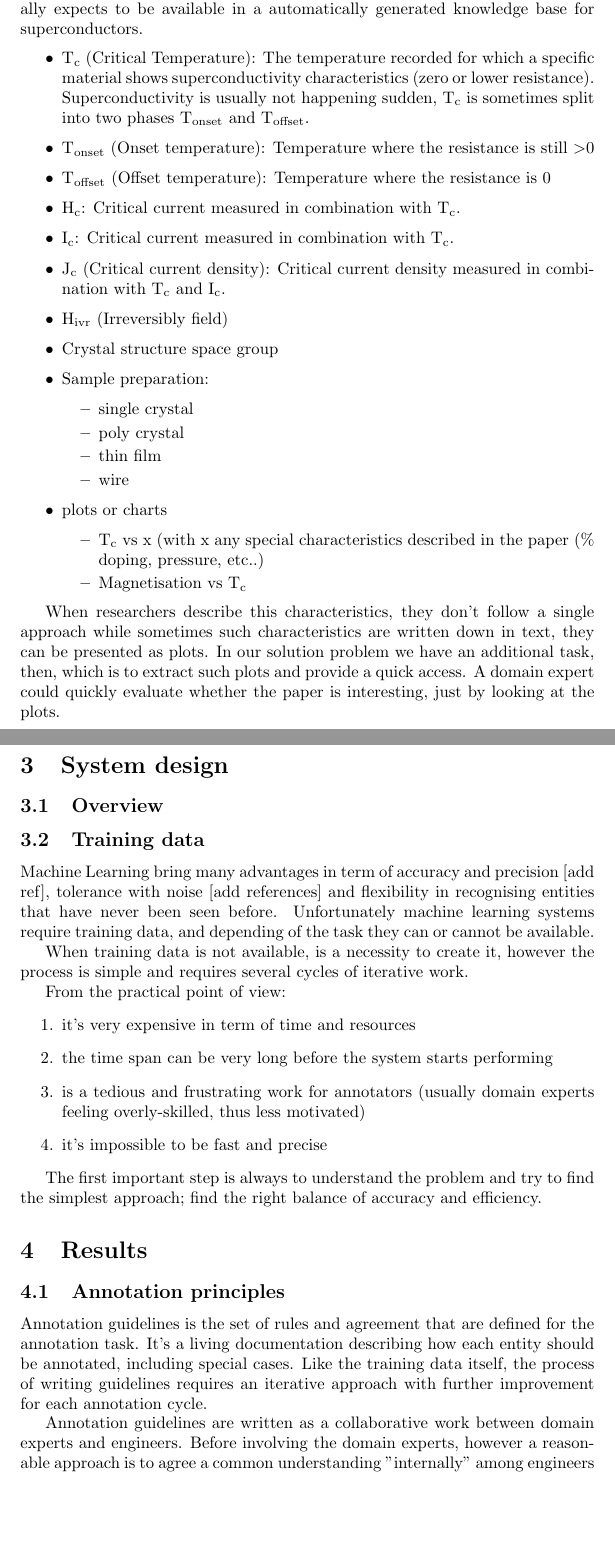
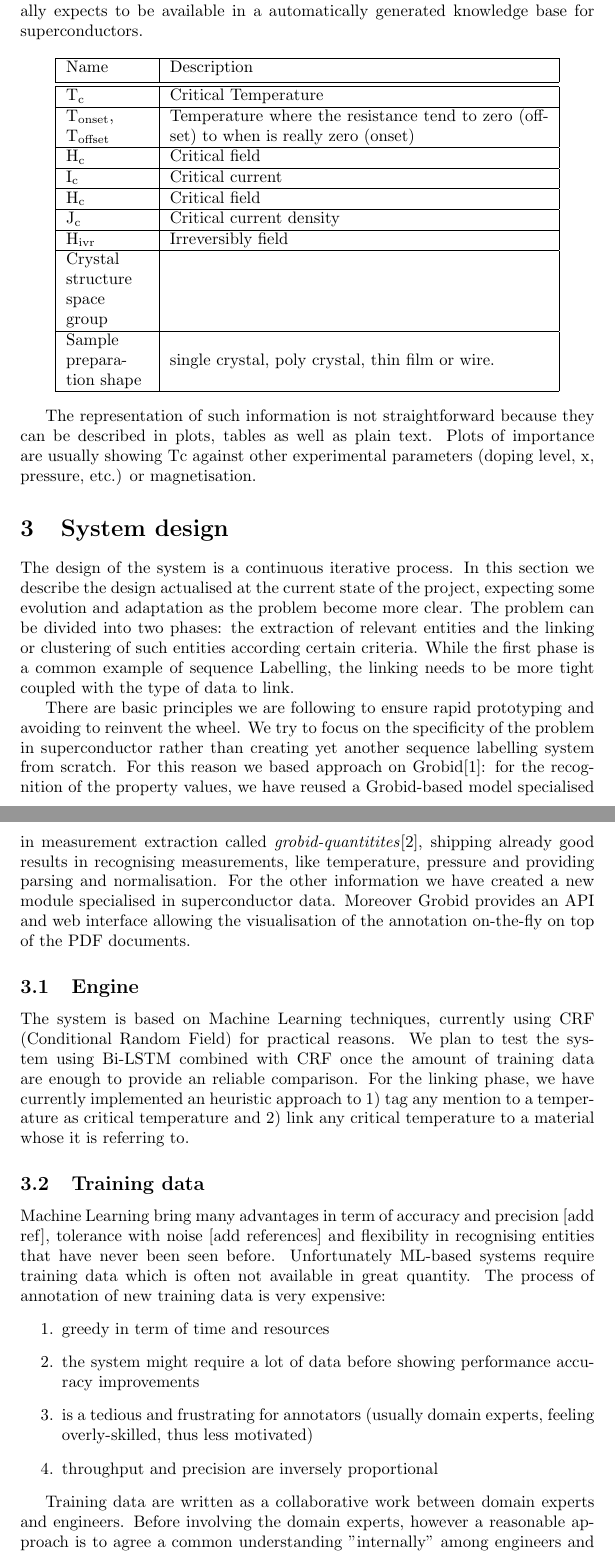
Before and after one commit to Simon-Nak/superconductor-extraction-paper-ieice2019, a LaTeX paper (main.tex): two parts of pages 4 and 5 of 6 before the commit and two parts of pages 4 and 5 of 7 after it, joined at a grey line, cut so that both start at the same text, the shorter picture padded with empty space. Compiled offline with pdfLaTeX.

Commit message:
Update of the day

```diff
--- a/main.tex
+++ b/main.tex
@@ -67,65 +67,63 @@ The goal of this project is to find a reliable way to generate such database aut
 \subsection{Information of interest}
 As part of the usual step of assessing the feasibility, and collecting requirements from domain expert, we briefly describe information that domain expert ideally expects to be available in a automatically generated knowledge base for superconductors.
 
-\begin{itemize}
-    \item T\textsubscript{c} (Critical Temperature): The temperature recorded for which a specific material shows superconductivity characteristics (zero or lower resistance). Superconductivity is usually not happening sudden, T\textsubscript{c} is sometimes split into two phases T\textsubscript{onset} and T\textsubscript{offset}.
-    \item T\textsubscript{onset} (Onset temperature): Temperature where the resistance is still \textgreater 0
-    \item T\textsubscript{offset} (Offset temperature): Temperature where the resistance is 0
-    \item H\textsubscript{c}: Critical current measured in combination with T\textsubscript{c}.
-    \item I\textsubscript{c}: Critical current measured in combination with T\textsubscript{c}.
-    \item J\textsubscript{c} (Critical current density): Critical current density measured in combination with T\textsubscript{c} and I\textsubscript{c}.
-    \item H\textsubscript{ivr} (Irreversibly field) % need to describe
-    \item Crystal structure space group % need to describe
-    \item Sample preparation:
-    \begin{itemize}
-        \item single crystal
-        \item poly crystal
-        \item thin film
-        \item wire
-    \end{itemize}% need to describe
-    \item plots or charts
-    % here I cannot really write any meaningful sentence, so I what I had in my notes and we add sentences around it later :-)
-    \begin{itemize}
-        \item T\textsubscript{c} vs x (with x any special characteristics described in the paper (\% doping, pressure, etc..)
-        \item Magnetisation vs T\textsubscript{c}
-    \end{itemize}
-\end{itemize}
+\begin{center}
+    \begin{tabular}{ | m{5em} | m{8cm}| }
+    \hline
+        Name & Description  \\ [0.5ex]
+    \hline\hline
+        T\textsubscript{c} & Critical Temperature\\
+    \hline
+        T\textsubscript{onset}, T\textsubscript{offset} & Temperature where the resistance tend to zero (offset) to when is really zero (onset)\\
+    \hline
+        H\textsubscript{c} & Critical field\\
+    \hline
+        I\textsubscript{c} & Critical current\\
+    \hline
+        H\textsubscript{c} & Critical field\\
+    \hline
+        J\textsubscript{c} & Critical current density\\
+    \hline
+        H\textsubscript{ivr} & Irreversibly field\\
+    \hline
+        Crystal structure space group & \\
+    \hline
+        Sample preparation shape & single crystal, poly crystal, thin film or wire. \\
+    \hline
+    \end{tabular}
+\end{center}
 
-When researchers describe this characteristics, they don't follow a single approach while sometimes such characteristics are written down in text, they can be presented as plots.
-In our solution problem we have an additional task, then, which is to extract such plots and provide a quick access. A domain expert could quickly evaluate whether the paper is interesting, just by looking at the plots.
+The representation of such information is not straightforward because they can be described in plots, tables as well as plain text. Plots of importance are usually showing Tc against other experimental parameters (doping level, x, pressure, etc.) or magnetisation.
 
 \section{System design}
+The design of the system is a continuous iterative process. In this section we describe the design actualised at the current state of the project, expecting some evolution and adaptation as the problem become more clear.
+The problem can be divided into two phases: the extraction of relevant entities and the linking or clustering of such entities according certain criteria.
+While the first phase is a common example of sequence Labelling, the linking needs to be more tight coupled with the type of data to link.
 
-\subsection{Overview}
+There are basic principles we are following to ensure rapid prototyping and avoiding to reinvent the wheel. We try to focus on the specificity of the problem in superconductor rather than creating yet another sequence labelling system from scratch. For this reason we based approach on Grobid\cite{GROBID}: for the recognition of the property values, we have reused a Grobid-based model specialised in measurement extraction called \textit{grobid-quantitites}\cite{grobid-quantities}, shipping already good results in recognising measurements, like temperature, pressure and providing parsing and normalisation. For the other information we have created a new module specialised in superconductor data. Moreover Grobid provides an API and web interface allowing the visualisation of the annotation on-the-fly on top of the PDF documents.
+
+\subsection{Engine}
 \label{sec:overview}
+The system is based on Machine Learning techniques, currently using CRF (Conditional Random Field) for practical reasons. We plan to test the system using Bi-LSTM combined with CRF once the amount of training data are enough to provide an reliable comparison.
+For the linking phase, we have currently implemented an heuristic approach to 1) tag any mention to a temperature as critical temperature and 2) link any critical temperature to a material whose it is referring to.
 
 \subsection{Training data}
-% In this section we are discussing the process of annotation, in particular: 1. how did we find the right balance of annotation, 2.  results in term of IAA
+% In this section we are discussing the process of annotation, in particular:
+% 1. how did we find the right balance of annotation,
+% 2.  results in term of IAA
 
 Machine Learning bring many advantages in term of accuracy and precision [add ref], tolerance with noise [add references] and flexibility in recognising entities that have never been seen before.
-Unfortunately machine learning systems require training data, and depending of the task they can or cannot be available.
-
-When training data is not available, is a necessity to create it, however the process is simple and requires several cycles of iterative work.
-
-From the practical point of view:
+Unfortunately ML-based systems require training data which is often not available in great quantity.
+The process of annotation of new training data is very expensive:
 \begin{enumerate}
-    \item it's very expensive in term of time and resources
-    \item the time span can be very long before the system starts performing
-    \item is a tedious and frustrating work for annotators (usually domain experts feeling overly-skilled, thus less motivated)
-    \item it's impossible to be fast and precise
+    \item greedy in term of time and resources
+    \item the system might require a lot of data before showing performance accuracy improvements
+    \item is a tedious and frustrating for annotators (usually domain experts,  feeling overly-skilled, thus less motivated)
+    \item throughput and precision are inversely proportional
 \end{enumerate}
 
-The first important step is always to understand the problem and try to find the simplest approach; find the right balance of accuracy and efficiency.
+Training data are written as a collaborative work between domain experts and engineers. Before involving the domain experts, however a reasonable approach is to agree a common understanding "internally" among engineers and data scientists that are actively designing the machine learning system.
 
-% This section should describe how we are doing and which problems we are facing
-\section{Results}
-
-\subsection{Annotation principles}
-
-Annotation guidelines is the set of rules and agreement that are defined for the annotation task. It's a living documentation describing how each entity should be annotated, including special cases.
-Like the training data itself, the process of writing guidelines requires an iterative approach with further improvement for each annotation cycle.
-
-Annotation guidelines are written as a collaborative work between domain experts and engineers. Before involving the domain experts, however a reasonable approach is to agree a common understanding "internally" among engineers and data scientists that are actively designing the machine learning system.
 This approach bring two advantages:
 \begin{itemize}
     \item assessment and knowledge of the domain,
```
Also changed, not shown: references.bib (+13 -0 lines), main.tex (17 more changed lines).
